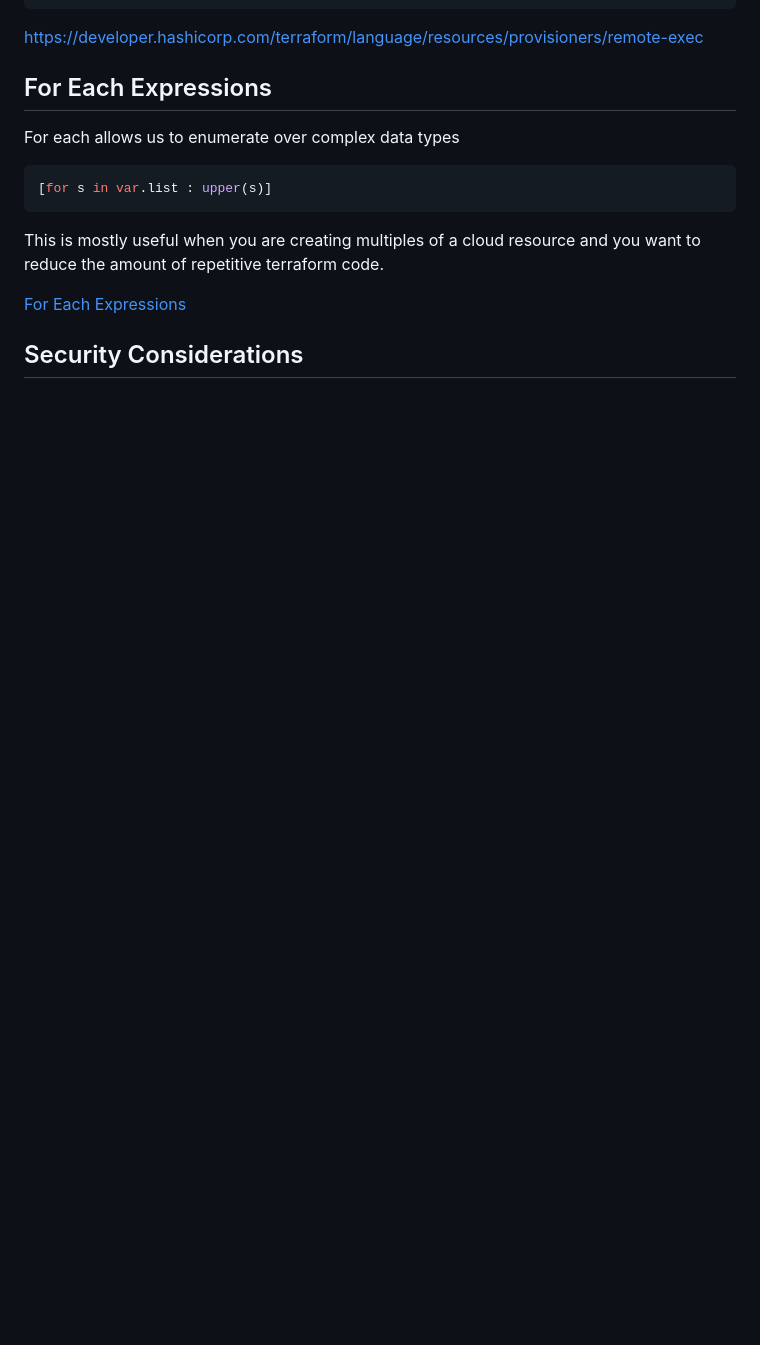
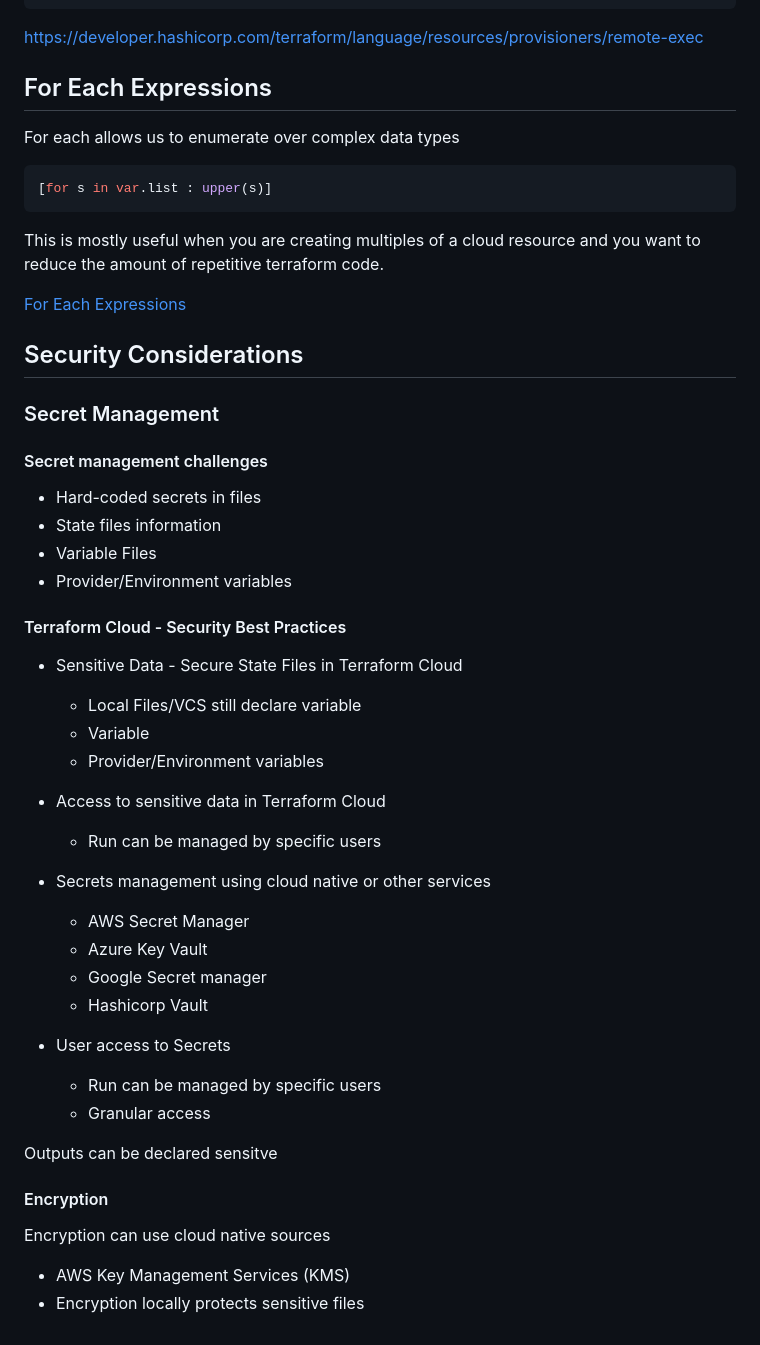
Before and after one commit to jb71763n/terraform-beginner-bootcamp-2023, a Markdown page: journal/week1.md, the part around the change. Drawn GitHub-style; blank space fills up the shorter version.

```diff
--- a/journal/week1.md
+++ b/journal/week1.md
@@ -327,3 +327,38 @@ This is mostly useful when you are creating multiples of a cloud resource and yo
 [For Each Expressions](https://developer.hashicorp.com/terraform/language/expressions/for)
 
 ## Security Considerations
+
+### Secret Management
+
+#### Secret management challenges
+- Hard-coded secrets in files
+- State files information
+- Variable Files
+- Provider/Environment variables
+
+#### Terraform Cloud - Security Best Practices
+- Sensitive Data - Secure State Files in Terraform Cloud
+   * Local Files/VCS still declare variable
+   * Variable
+   * Provider/Environment variables
+
+ - Access to sensitive data in Terraform Cloud
+   * Run can be managed by specific users
+
+- Secrets management using cloud native or other services
+   * AWS Secret Manager
+   * Azure Key Vault
+   * Google Secret manager
+   * Hashicorp Vault
+
+- User access to Secrets
+   * Run can be managed by specific users
+   * Granular access
+
+Outputs can be declared sensitve
+
+#### Encryption
+
+Encryption can use cloud native sources
+- AWS Key Management Services (KMS)
+- Encryption locally protects sensitive files
```
